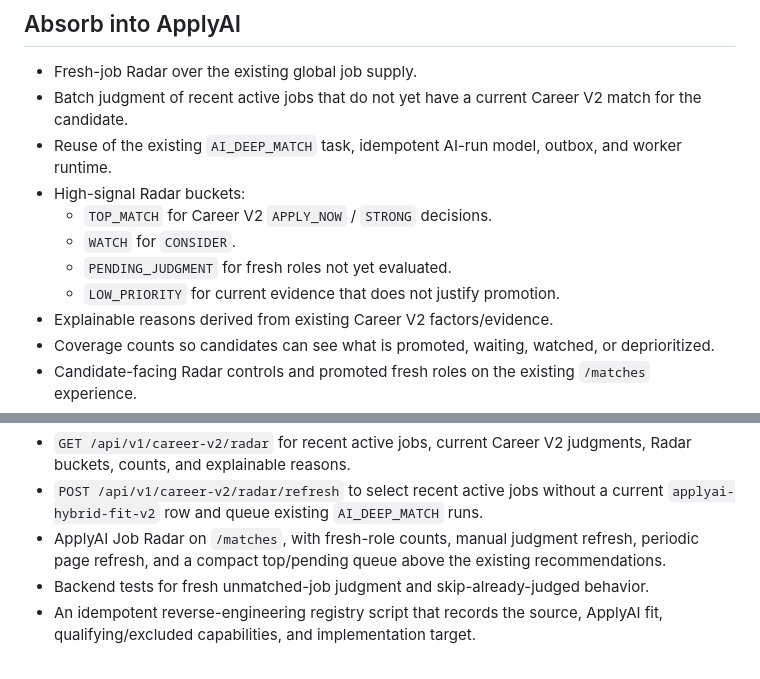
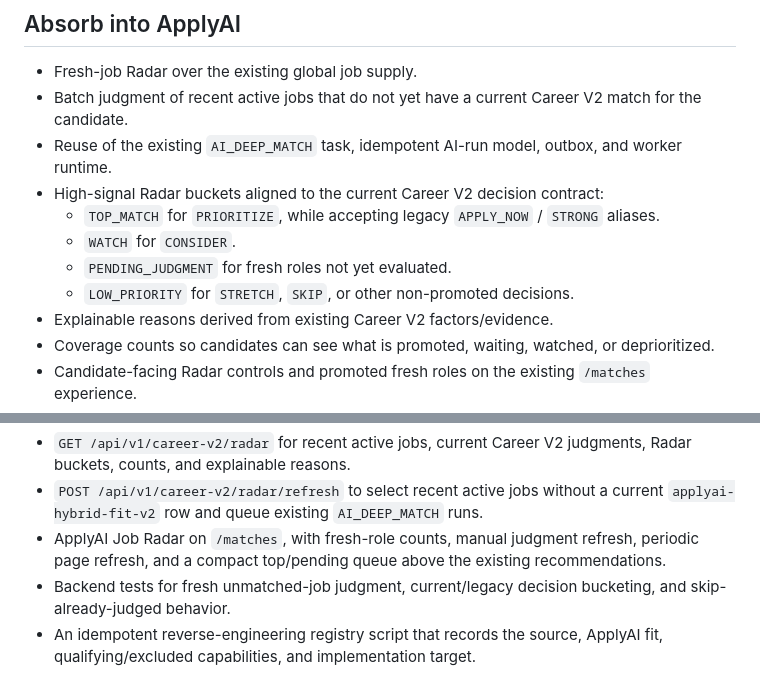
Before and after one commit to rrahul0904/applyai, a Markdown page: docs/reverse-engineering/pinloop-job-radar.md, 2 parts joined by grey strips. GitHub-like rendering.

Commit message:
docs: align radar bucket mapping with Career V2

```diff
--- a/docs/reverse-engineering/pinloop-job-radar.md
+++ b/docs/reverse-engineering/pinloop-job-radar.md
@@ -49,11 +49,11 @@ ApplyAI should preserve those principles while retaining its richer Career V2 sc
 - Fresh-job Radar over the existing global job supply.
 - Batch judgment of recent active jobs that do not yet have a current Career V2 match for the candidate.
 - Reuse of the existing `AI_DEEP_MATCH` task, idempotent AI-run model, outbox, and worker runtime.
-- High-signal Radar buckets:
-  - `TOP_MATCH` for Career V2 `APPLY_NOW` / `STRONG` decisions.
+- High-signal Radar buckets aligned to the current Career V2 decision contract:
+  - `TOP_MATCH` for `PRIORITIZE`, while accepting legacy `APPLY_NOW` / `STRONG` aliases.
   - `WATCH` for `CONSIDER`.
   - `PENDING_JUDGMENT` for fresh roles not yet evaluated.
-  - `LOW_PRIORITY` for current evidence that does not justify promotion.
+  - `LOW_PRIORITY` for `STRETCH`, `SKIP`, or other non-promoted decisions.
 - Explainable reasons derived from existing Career V2 factors/evidence.
 - Coverage counts so candidates can see what is promoted, waiting, watched, or deprioritized.
 - Candidate-facing Radar controls and promoted fresh roles on the existing `/matches` experience.
@@ -91,7 +91,7 @@ Current repository behavior includes:
 - `GET /api/v1/career-v2/radar` for recent active jobs, current Career V2 judgments, Radar buckets, counts, and explainable reasons.
 - `POST /api/v1/career-v2/radar/refresh` to select recent active jobs without a current `applyai-hybrid-fit-v2` row and queue existing `AI_DEEP_MATCH` runs.
 - ApplyAI Job Radar on `/matches`, with fresh-role counts, manual judgment refresh, periodic page refresh, and a compact top/pending queue above the existing recommendations.
-- Backend tests for fresh unmatched-job judgment and skip-already-judged behavior.
+- Backend tests for fresh unmatched-job judgment, current/legacy decision bucketing, and skip-already-judged behavior.
 - An idempotent reverse-engineering registry script that records the source, ApplyAI fit, qualifying/excluded capabilities, and implementation target.
 
 Repository CI and preview/browser evidence remain certification boundaries. This document does not claim that the draft PR is merge-ready until those checks pass.
```
